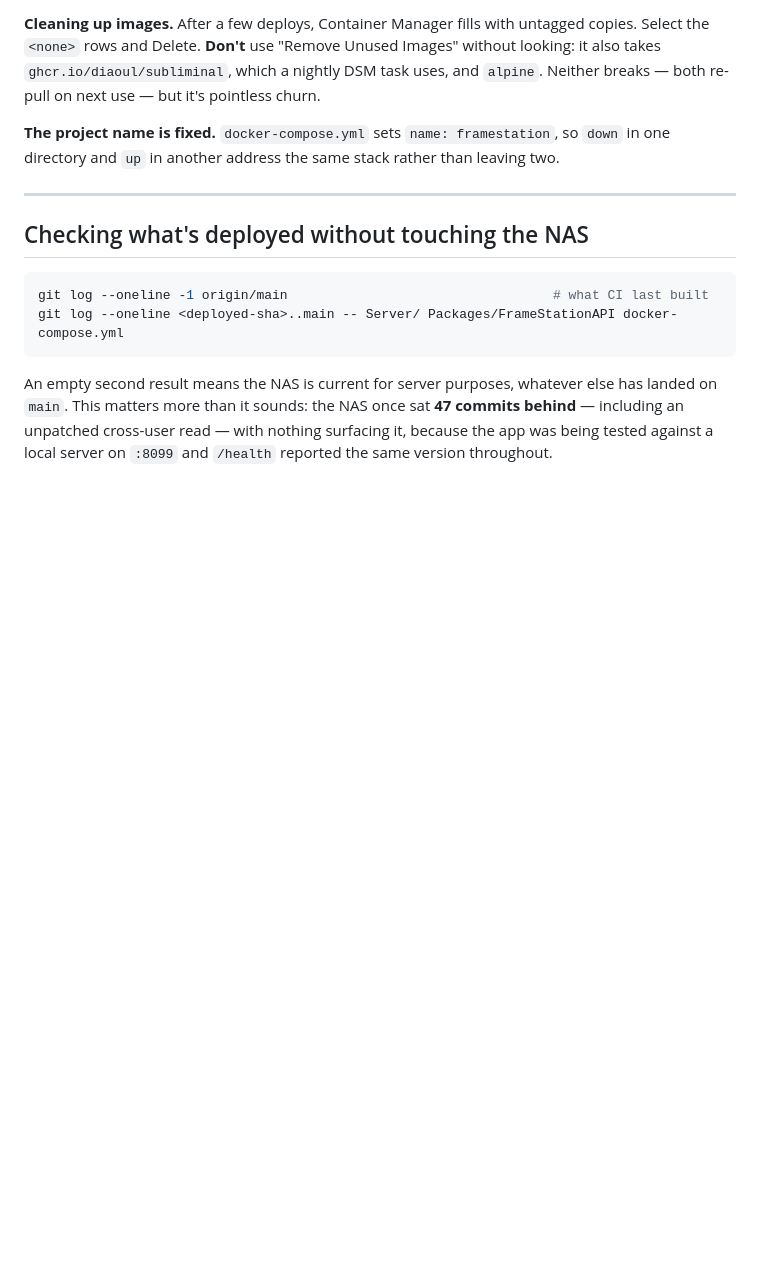
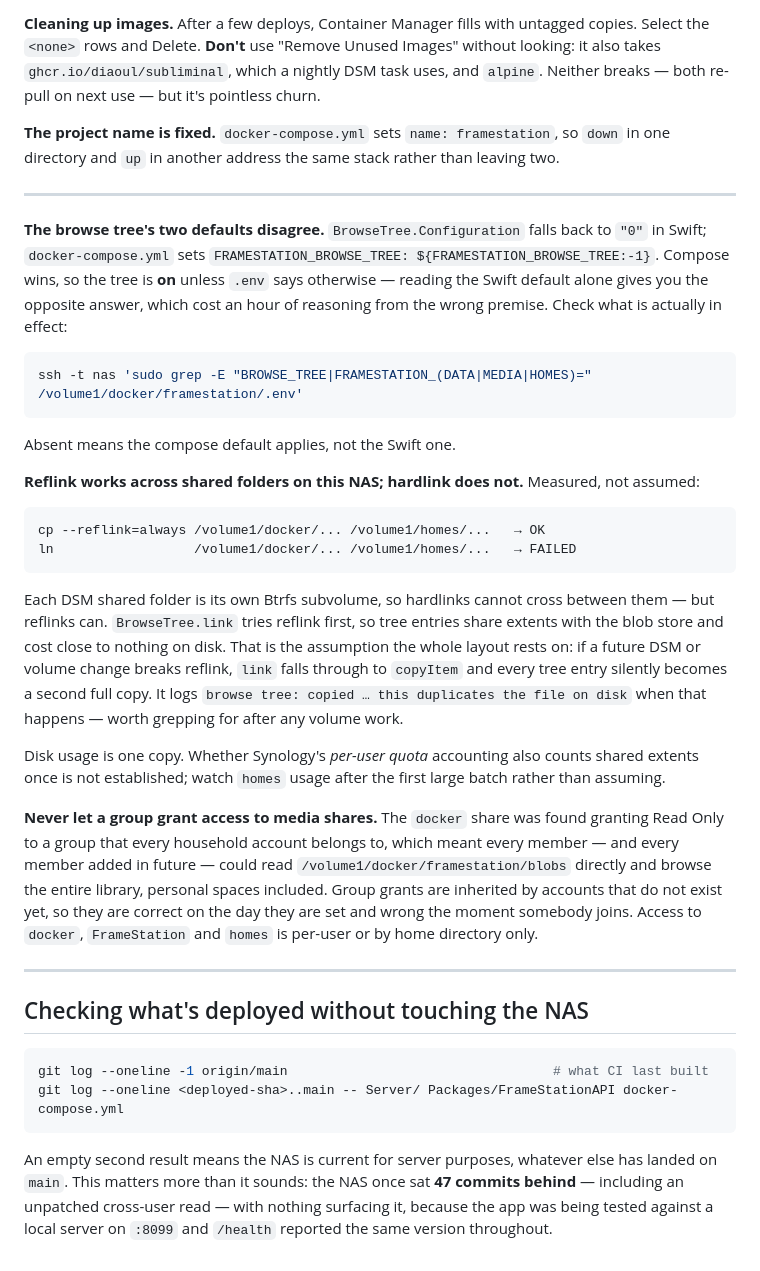
Before and after one commit to michaelromero212/synology-photos-station, a Markdown page: DEPLOY.md, the part around the change. Rendered like a GitHub page; blank space fills up the shorter version.

Commit message:
DEPLOY.md: what the NAS actually does with links and permissions
Three things established by measurement during a security review, each of
which had been assumed wrong at some point in getting there.

The browse tree's Swift default is "0" and the compose default is "1", and
compose wins. Reading the Swift fallback alone says the tree is off when it is
on, which is a premise you can reason from for an hour before anything
contradicts you.

Reflink works across DSM shared folders on this box and hardlink does not —
each share is its own Btrfs subvolume, so links cannot cross, but copy-on-write
can. That is what makes browse-tree entries nearly free, and it is load-bearing:
if it ever stops working, `link` falls through to a full copy and silently
doubles the library. It says so in the log when it does.

And the `docker` share was granting Read Only to a group every household
account belongs to, which would have let anyone browse the blob store directly
once the migration landed — every photo, personal spaces included. The general
rule is written down rather than the incident: a group grant is inherited by
accounts that do not exist yet, so it is correct when set and wrong when
somebody joins.

Co-Authored-By: Claude Opus 5 <noreply@anthropic.com>

````diff
--- a/DEPLOY.md
+++ b/DEPLOY.md
@@ -302,6 +302,51 @@ than leaving two.
 
 ---
 
+**The browse tree's two defaults disagree.** `BrowseTree.Configuration`
+falls back to `"0"` in Swift; `docker-compose.yml` sets
+`FRAMESTATION_BROWSE_TREE: ${FRAMESTATION_BROWSE_TREE:-1}`. Compose wins, so
+the tree is **on** unless `.env` says otherwise — reading the Swift default
+alone gives you the opposite answer, which cost an hour of reasoning from the
+wrong premise. Check what is actually in effect:
+
+```bash
+ssh -t nas 'sudo grep -E "BROWSE_TREE|FRAMESTATION_(DATA|MEDIA|HOMES)=" /volume1/docker/framestation/.env'
+```
+
+Absent means the compose default applies, not the Swift one.
+
+**Reflink works across shared folders on this NAS; hardlink does not.**
+Measured, not assumed:
+
+```
+cp --reflink=always /volume1/docker/... /volume1/homes/...   → OK
+ln                  /volume1/docker/... /volume1/homes/...   → FAILED
+```
+
+Each DSM shared folder is its own Btrfs subvolume, so hardlinks cannot cross
+between them — but reflinks can. `BrowseTree.link` tries reflink first, so tree
+entries share extents with the blob store and cost close to nothing on disk.
+That is the assumption the whole layout rests on: if a future DSM or volume
+change breaks reflink, `link` falls through to `copyItem` and every tree entry
+silently becomes a second full copy. It logs `browse tree: copied … this
+duplicates the file on disk` when that happens — worth grepping for after any
+volume work.
+
+Disk usage is one copy. Whether Synology's *per-user quota* accounting also
+counts shared extents once is not established; watch `homes` usage after the
+first large batch rather than assuming.
+
+**Never let a group grant access to media shares.** The `docker` share was
+found granting Read Only to a group that every household account belongs to,
+which meant every member — and every member added in future — could read
+`/volume1/docker/framestation/blobs` directly and browse the entire library,
+personal spaces included. Group grants are inherited by accounts that do not
+exist yet, so they are correct on the day they are set and wrong the moment
+somebody joins. Access to `docker`, `FrameStation` and `homes` is per-user or
+by home directory only.
+
+---
+
 ## Checking what's deployed without touching the NAS
 
 ```bash
````
